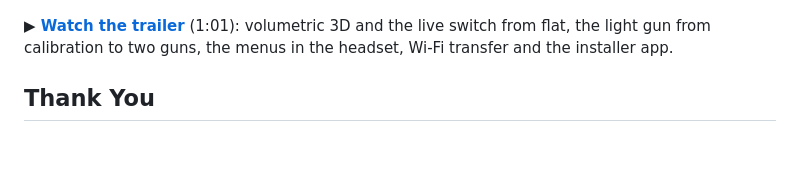
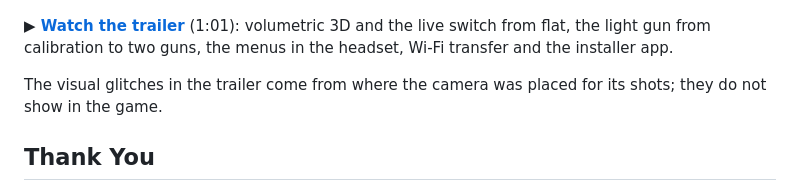
Before and after one commit to SPD13/arm-sx2-vr-steam-frame, a Markdown page: README.md, the part around the change. Rendered like a GitHub page; blank space fills up the shorter version.

Commit message:
README: the trailer's glitches come from the camera, not the game
Co-Authored-By: Claude Opus 5.5 <noreply@anthropic.com>

```diff
--- a/README.md
+++ b/README.md
@@ -5,6 +5,8 @@ A standalone PlayStation 2 emulator for the Steam Frame. It runs entirely on the
 [![ARMSX2 VR Steam Frame Edition: the trailer](docs/images/steam-frame-trailer.jpg)](https://youtu.be/cGu4wy_Wa-Q)
 
 **▶ [Watch the trailer](https://youtu.be/cGu4wy_Wa-Q)** (1:01): volumetric 3D and the live switch from flat, the light gun from calibration to two guns, the menus in the headset, Wi-Fi transfer and the installer app.
+
+The visual glitches in the trailer come from where the camera was placed for its shots; they do not show in the game.
 
 ## Thank You
 
```
